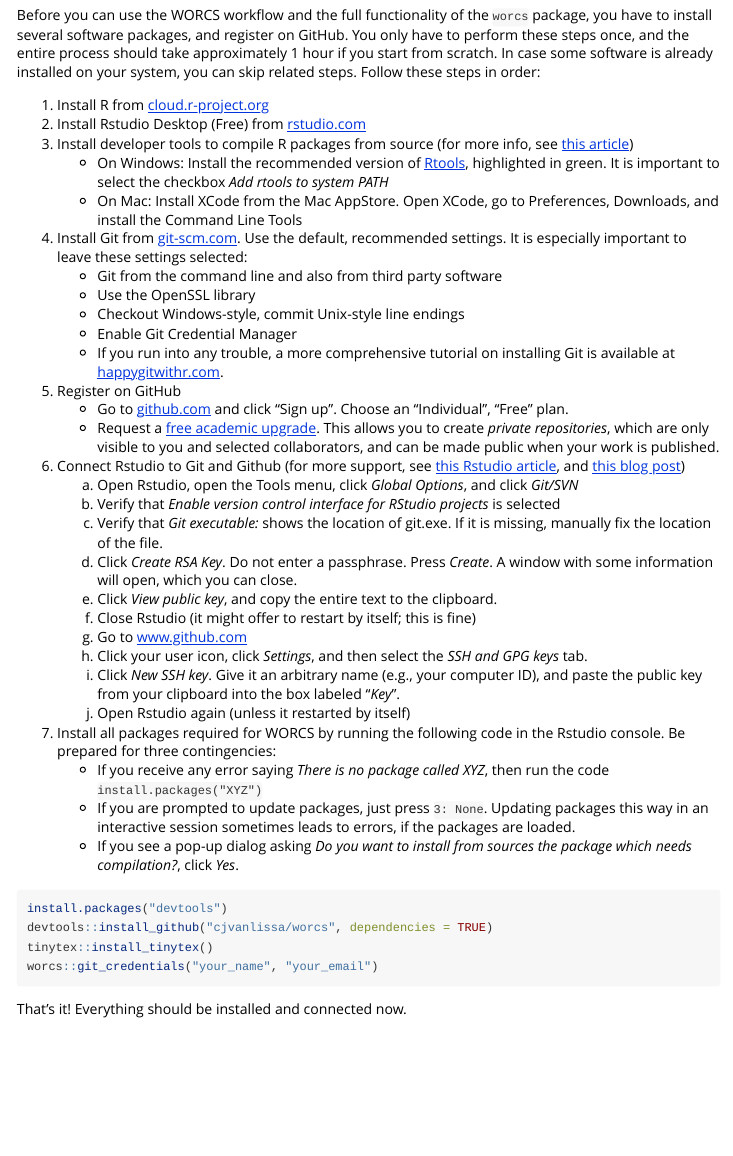
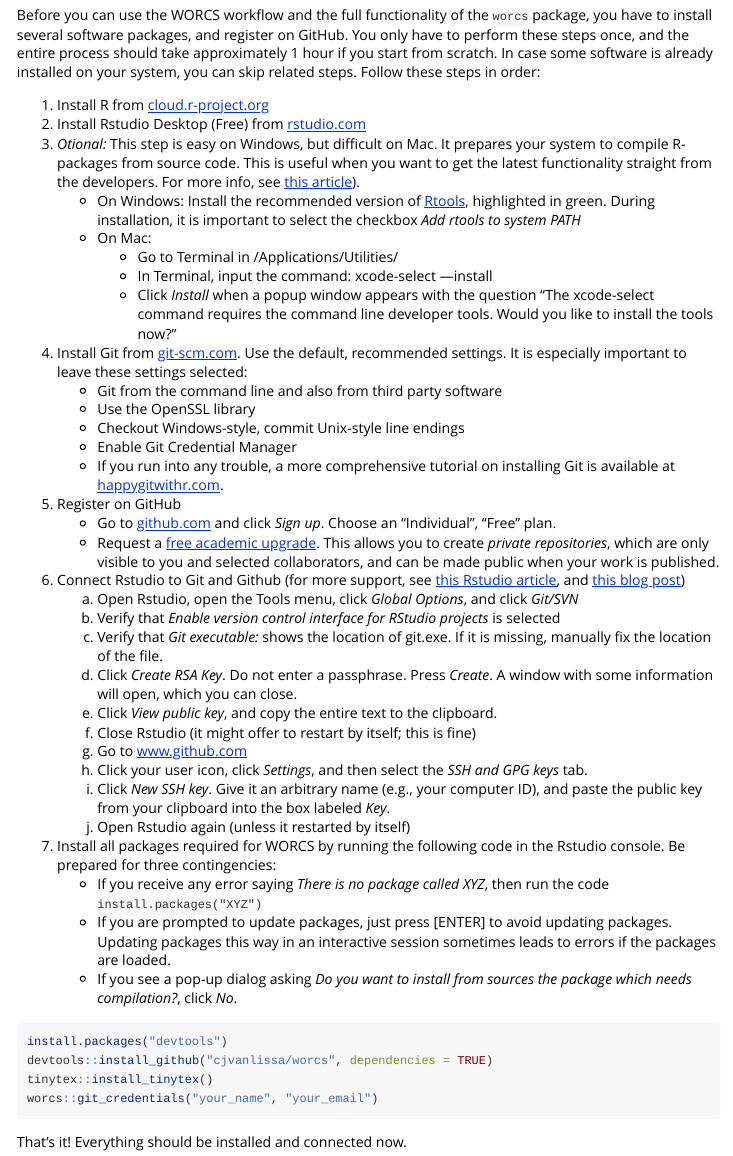
Before and after one commit to cjvanlissa/worcs, an R Markdown document (vignettes/setup.Rmd): the page in a window 1100 px wide, from 70 px down. Rendered offline with R 4.5, knitr and Pandoc, with nearby package versions.

Commit message:
Make toolchain optional, improve documentation for mac

````diff
--- a/vignettes/setup.Rmd
+++ b/vignettes/setup.Rmd
@@ -21,9 +21,12 @@
 2. Install Rstudio Desktop (Free) from [rstudio.com](https://rstudio.com/products/rstudio/download/#download)
 <!-- ALWAYS RUN AS ADMIN -->
 <!-- install rtools -->
-3. Install developer tools to compile R packages from source (for more info, see [this article](https://support.rstudio.com/hc/en-us/articles/200486498-Package-Development-Prerequisites))
-    + On Windows: Install the recommended version of [Rtools](https://cran.r-project.org/bin/windows/Rtools/), highlighted in green. It is important to select the checkbox *Add rtools to system PATH*
-    + On Mac: Install XCode from the Mac AppStore. Open XCode, go to Preferences, Downloads, and install the Command Line Tools
+3. *Otional:* This step is easy on Windows, but difficult on Mac. It prepares your system to compile R-packages from source code. This is useful when you want to get the latest functionality straight from the developers. For more info, see [this article](https://support.rstudio.com/hc/en-us/articles/200486498-Package-Development-Prerequisites)).
+    + On Windows: Install the recommended version of [Rtools](https://cran.r-project.org/bin/windows/Rtools/), highlighted in green. During installation, it is important to select the checkbox *Add rtools to system PATH*
+    + On Mac:
+        * Go to Terminal in /Applications/Utilities/
+        * In Terminal, input the command: xcode-select —install
+        * Click *Install* when a popup window appears with the question "The xcode-select command requires the command line developer tools. Would you like to install the tools now?"
 4. Install Git from [git-scm.com](https://git-scm.com/downloads). Use the default, recommended settings. It is especially important to leave these settings selected:
     + Git from the command line and also from third party software
     <!--*The `worcs` R-package calls Git from the command line*-->
@@ -46,12 +49,12 @@
     f. Close Rstudio (it might offer to restart by itself; this is fine)
     g. Go to [www.github.com](https://www.github.com)
     h. Click your user icon, click *Settings*, and then select the *SSH and GPG keys* tab.
-    i. Click *New SSH key*. Give it an arbitrary name (e.g., your computer ID), and paste the public key from your clipboard into the box labeled "*Key*".
+    i. Click *New SSH key*. Give it an arbitrary name (e.g., your computer ID), and paste the public key from your clipboard into the box labeled *Key*.
     j. Open Rstudio again (unless it restarted by itself)
 7. Install all packages required for WORCS by running the following code in the Rstudio console. Be prepared for three contingencies:
     + If you receive any error saying *There is no package called XYZ*, then run the code `install.packages("XYZ")`
-    + If you are prompted to update packages, just press `3: None`. Updating packages this way in an interactive session sometimes leads to errors, if the packages are loaded.
-    + If you see a pop-up dialog asking *Do you want to install from sources the package which needs compilation?*, click *Yes*.
+    + If you are prompted to update packages, just press [ENTER] to avoid updating packages. Updating packages this way in an interactive session sometimes leads to errors if the packages are loaded.
+    + If you see a pop-up dialog asking *Do you want to install from sources the package which needs compilation?*, click *No*.
 
 <!--
 k. In the Rstudio Console window, run the following code:```{r, eval = FALSE, echo = TRUE} system('git config --global user.email "your@email.com"') system('git config --global user.name "yourname"')
````
Also changed, not shown: vignettes/setup.Rmd (2 more changed lines).
